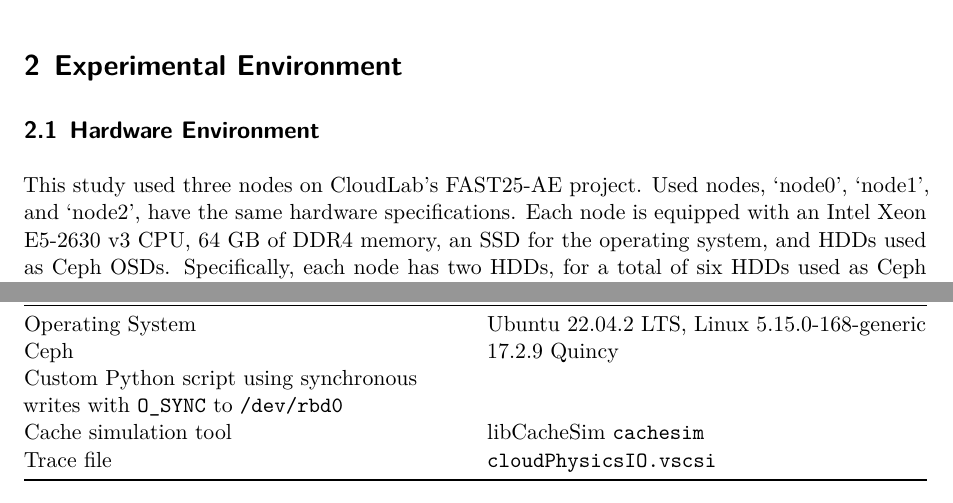
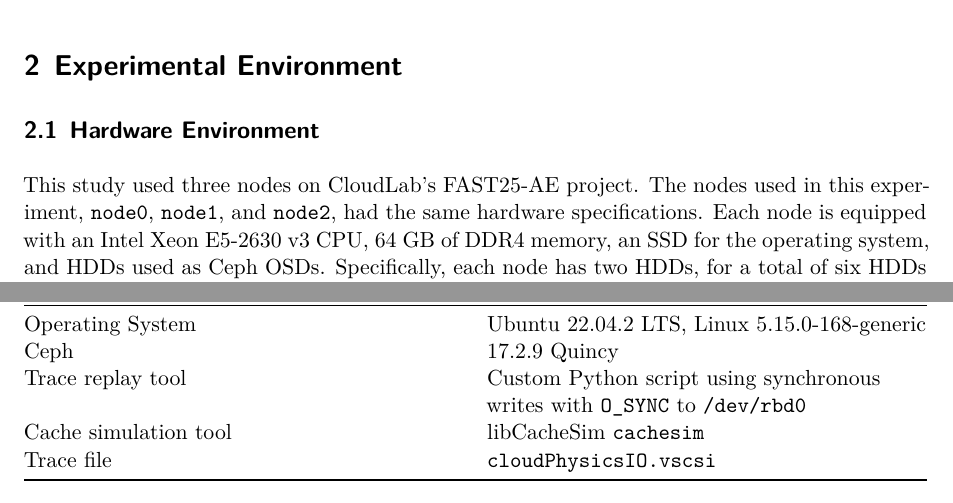
Before and after one commit to IsseiHasegawa/Ceph-Performance-Evaluation, a Quarto document (report.qmd): two parts of pages 2 and 3 of 12, joined at a grey line, cut so that both start at the same text. Rendered offline with R 4.5, knitr and Pandoc in place of Quarto, then LaTeX, with nearby package versions.

Commit message:
Fix some mistakes

```diff
--- a/report.qmd
+++ b/report.qmd
@@ -22,7 +22,7 @@ This paper first describes the experimental environment and the configuration of
 # Experimental Environment
 
 ## Hardware Environment
-This study used three nodes on CloudLab's FAST25-AE project. Used nodes, 'node0', 'node1', and 'node2', have the same hardware specifications. Each node is equipped with an Intel Xeon E5-2630 v3 CPU, 64 GB of DDR4 memory, an SSD for the operating system, and HDDs used as Ceph OSDs. Specifically, each node has two HDDs, for a total of six HDDs used as Ceph OSDs. Additionally, a 10 GbE network was used for communication between nodes.
+This study used three nodes on CloudLab's FAST25-AE project. The nodes used in this experiment, `node0`, `node1`, and `node2`, had the same hardware specifications. Each node is equipped with an Intel Xeon E5-2630 v3 CPU, 64 GB of DDR4 memory, an SSD for the operating system, and HDDs used as Ceph OSDs. Specifically, each node has two HDDs, for a total of six HDDs used as Ceph OSDs. Additionally, a 10 GbE network was used for communication between nodes.
 
 | Component | Specification |
 |---|---|
@@ -43,7 +43,7 @@ This study used Ubuntu 22.04.2 LTS on each node, and installed Ceph 17.2.9 Quinc
 |---|---|
 | Operating System | Ubuntu 22.04.2 LTS, Linux 5.15.0-168-generic |
 | Ceph | 17.2.9 Quincy |
-| Custom Python script using synchronous writes with `O_SYNC` to `/dev/rbd0`|
+| Trace replay tool | Custom Python script using synchronous writes with `O_SYNC` to `/dev/rbd0` |
 | Cache simulation tool | libCacheSim `cachesim` |
 | Trace file | `cloudPhysicsIO.vscsi` |
 
```
